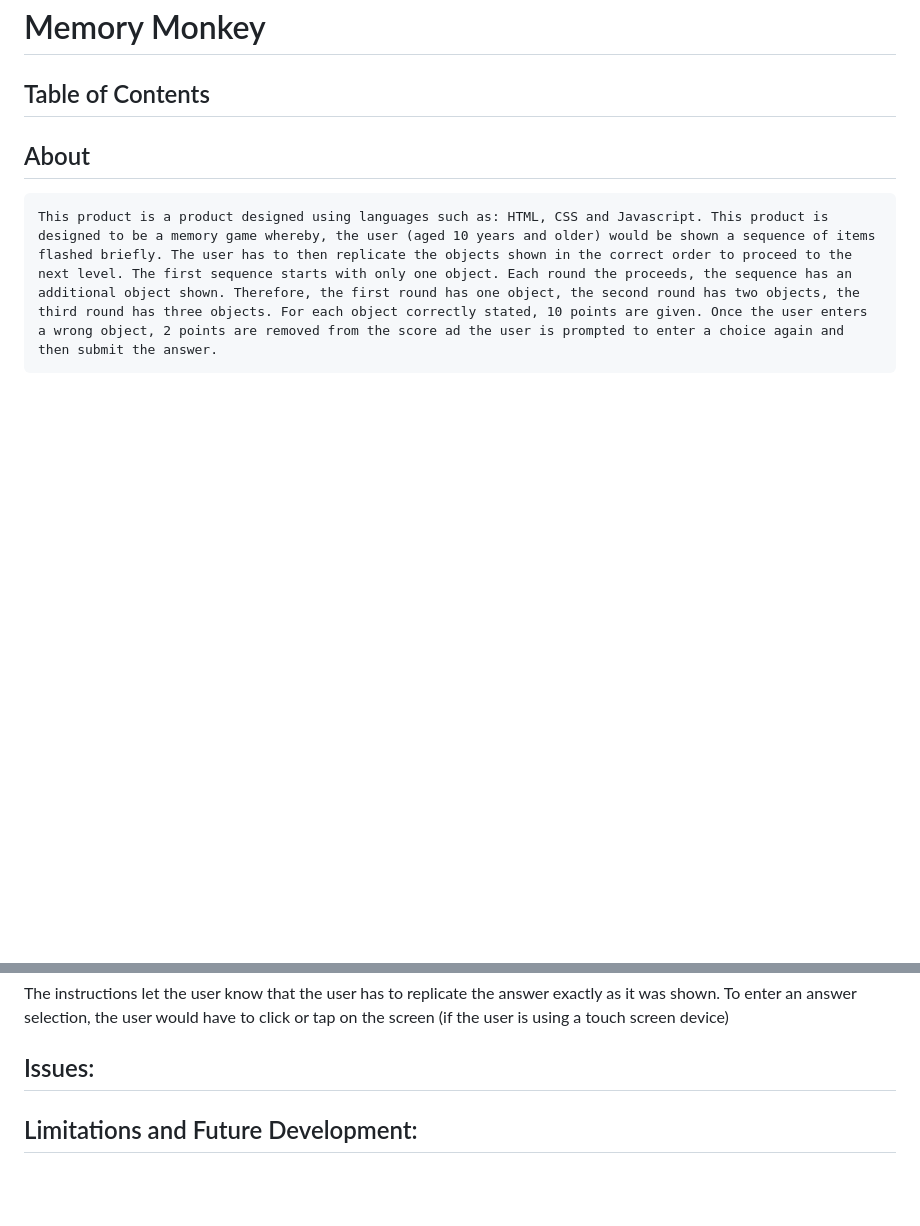
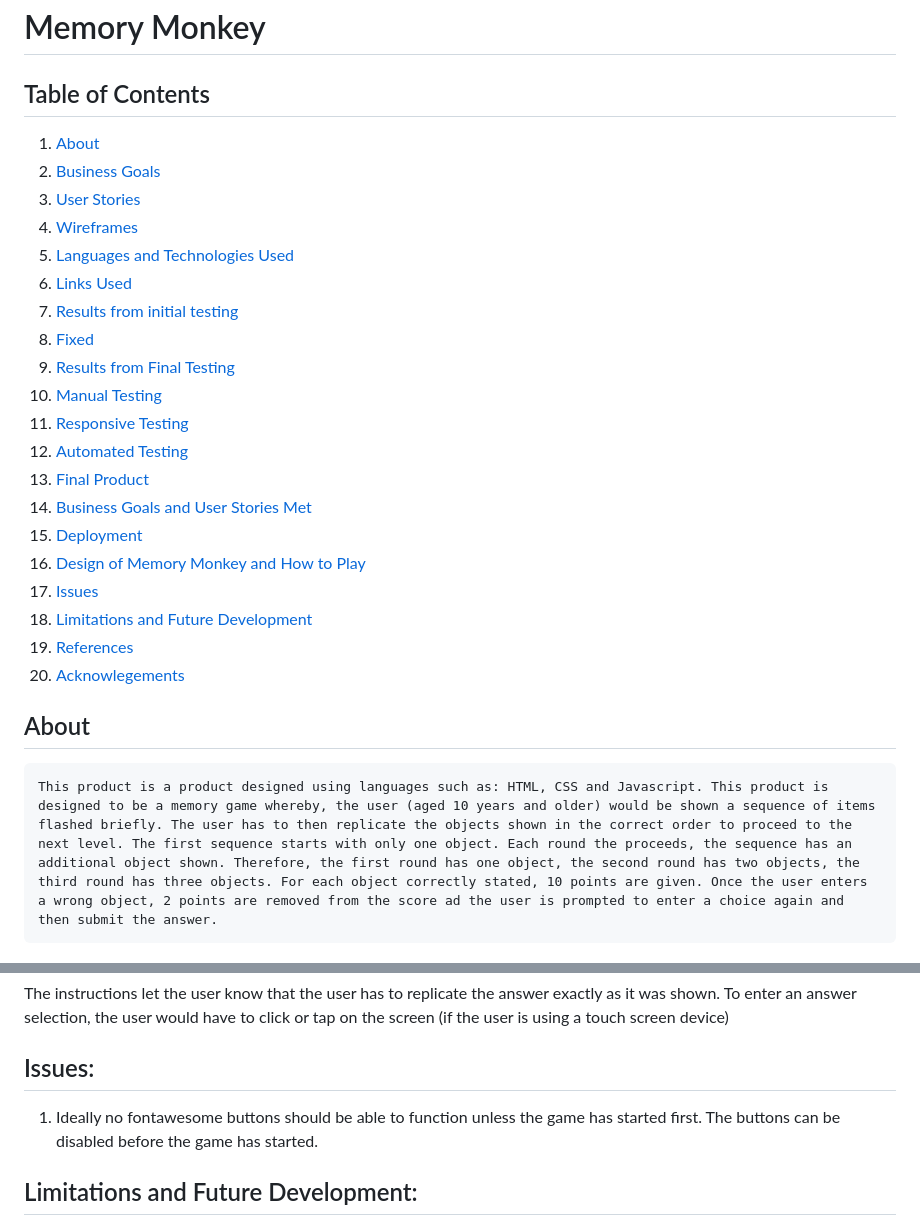
Before and after one commit to Analisa1984/memory-monkey, a Markdown page: README.md, 2 parts joined by grey strips. Drawn GitHub-style; blank space fills up the shorter version.

Commit message:
Add Table of Contents to the readme file.

```diff
--- a/README.md
+++ b/README.md
@@ -1,6 +1,27 @@
 # Memory Monkey
 
 ## Table of Contents
+
+1. [About](#about)
+2. [Business Goals](#business-goals)
+3. [User Stories](#user-stories)
+4. [Wireframes](#wireframes)
+5. [Languages and Technologies Used](#languages-and-technologies-used)
+6. [Links Used](#links-used)
+7. [Results from initial testing](#results-from-initial-testing)
+8. [Fixed](#fixed-sections-repaired-based-on-recommendations-from-the-accessibity-checkers-html-validators)
+9. [Results from Final Testing](#results-from-final-testing)
+10. [Manual Testing](#manual-testing)
+11. [Responsive Testing](#responsive-testing)
+12. [Automated Testing](#automated-testing)
+13. [Final Product](#final-product)
+14. [Business Goals and User Stories Met](#business-goals--user-stories-met)
+15. [Deployment](#deployment)
+16. [Design of Memory Monkey and How to Play](#the-design-of-memory-monkey-and-how-to-play-use-the-product)
+17. [Issues](#issues)
+18. [Limitations and Future Development](#limitations-and-future-development)
+19. [References](#references)
+20. [Acknowlegements](#acknowledgements)
 
 ## About
 
@@ -398,6 +419,8 @@ The instructions let the user know that the user has to replicate the answer exa
 
 ## Issues:
 
+1. Ideally no fontawesome buttons should be able to function unless the game has started first. The buttons can be disabled before the game has started.
+
 ## Limitations and Future Development:
 
 Memory Monkey is a fun game that allows the user to play a memory game of 10 rounds. However, as the game is there can be room for further imporvements such as :
```
